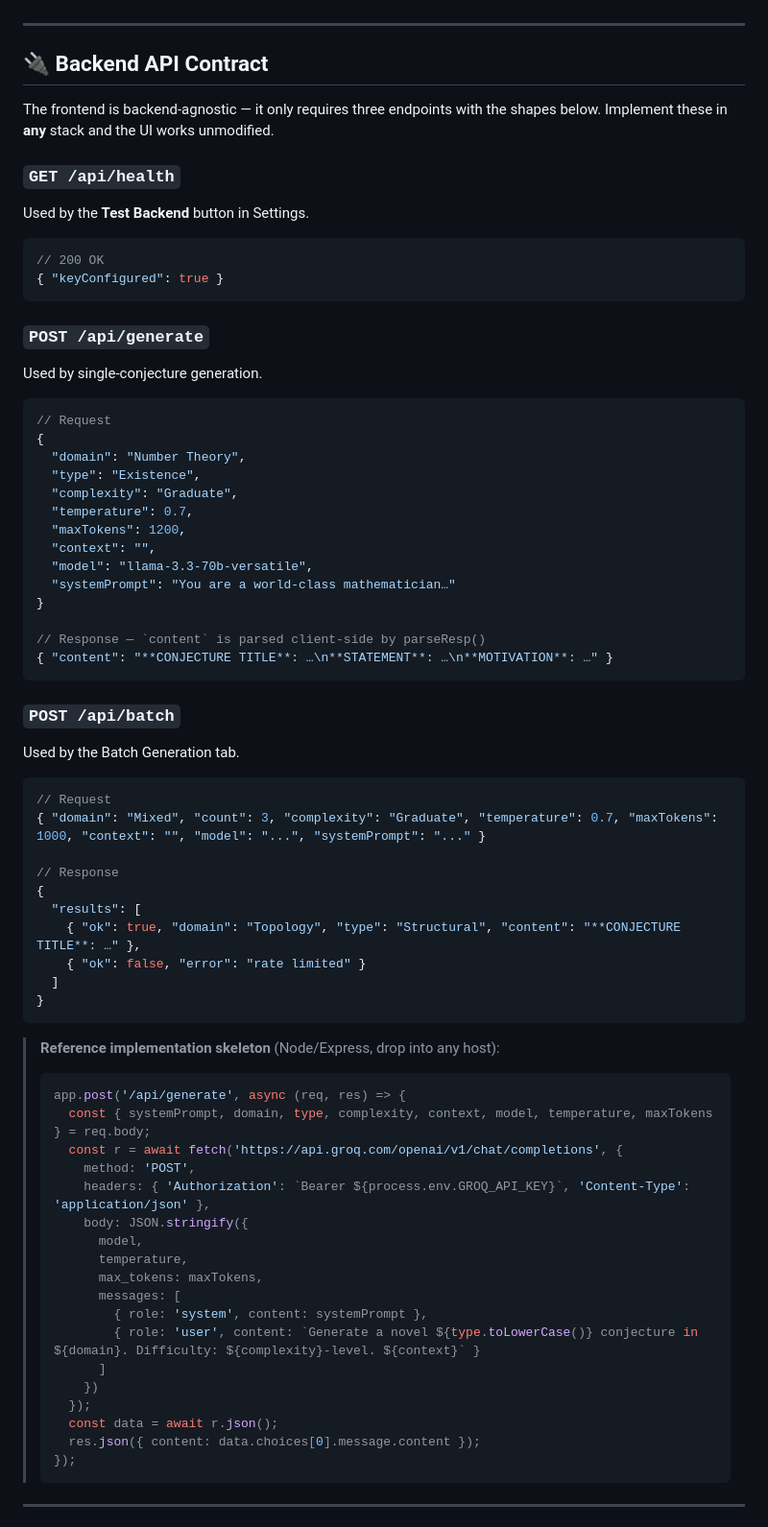
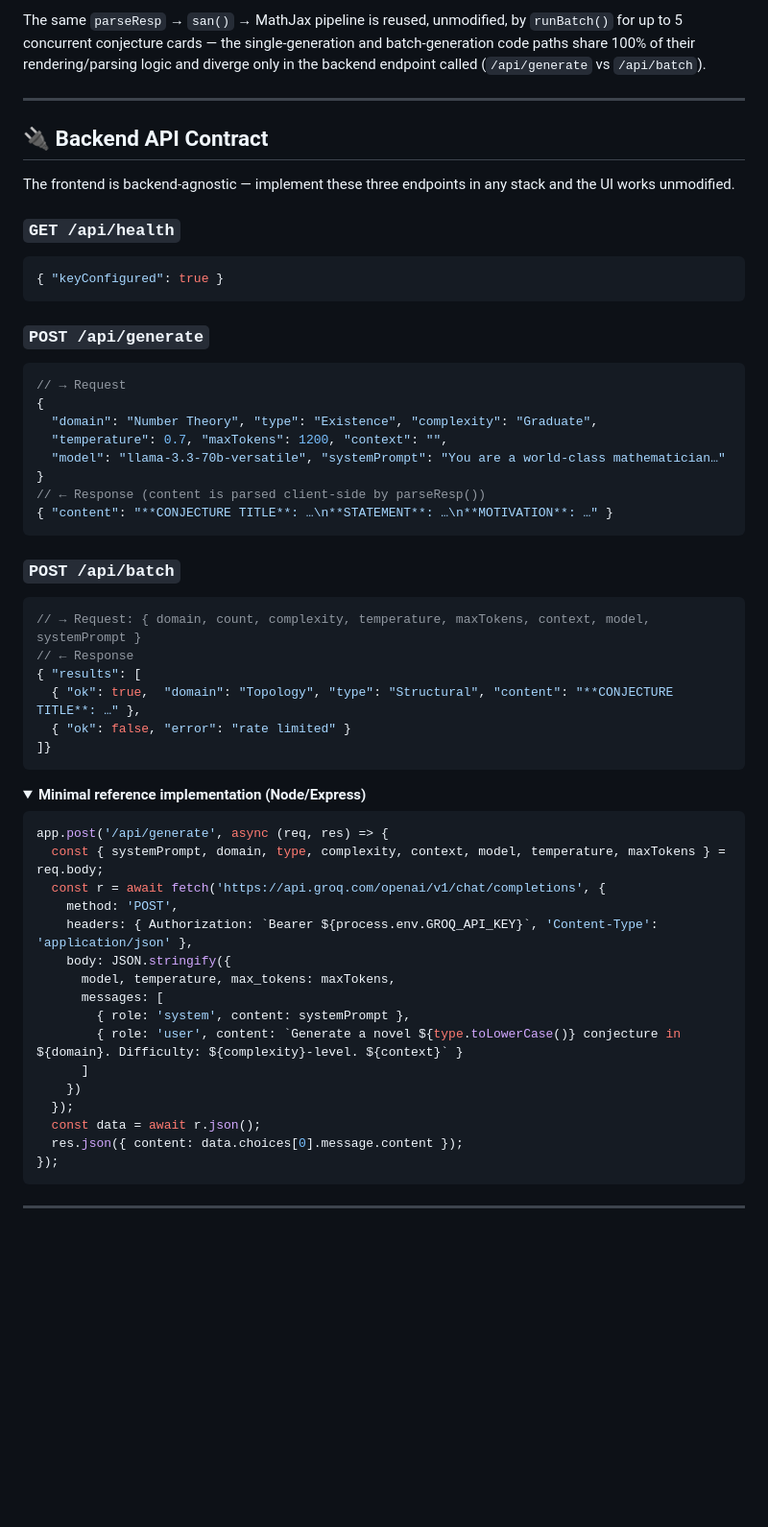
Before and after one commit to sridhar242004/MATAI, a Markdown page: README.md, the part around one of its changes. Shown at 96% size. Drawn GitHub-style; folded sections open; blank space fills up the shorter version.

````diff
--- a/README.md
+++ b/README.md
@@ -94,69 +186,57 @@ This repository ships the **presentation + orchestration layer** as a single sel
+The same `parseResp` → `san()` → MathJax pipeline is reused, unmodified, by `runBatch()` for up to 5 concurrent conjecture cards — the single-generation and batch-generation code paths share 100% of their rendering/parsing logic and diverge only in the backend endpoint called (`/api/generate` vs `/api/batch`).
 
 ---
 
 ## 🔌 Backend API Contract
 
-The frontend is backend-agnostic — it only requires three endpoints with the shapes below. Implement these in **any** stack and the UI works unmodified.
+The frontend is backend-agnostic — implement these three endpoints in any stack and the UI works unmodified.
 
 ### `GET /api/health`
-Used by the **Test Backend** button in Settings.
 ```json
-// 200 OK
 { "keyConfigured": true }
 ```
 
 ### `POST /api/generate`
-Used by single-conjecture generation.
 ```jsonc
-// Request
+// → Request
 {
-  "domain": "Number Theory",
-  "type": "Existence",
-  "complexity": "Graduate",
-  "temperature": 0.7,
-  "maxTokens": 1200,
-  "context": "",
-  "model": "llama-3.3-70b-versatile",
-  "systemPrompt": "You are a world-class mathematician…"
+  "domain": "Number Theory", "type": "Existence", "complexity": "Graduate",
+  "temperature": 0.7, "maxTokens": 1200, "context": "",
+  "model": "llama-3.3-70b-versatile", "systemPrompt": "You are a world-class mathematician…"
 }
-
-// Response — `content` is parsed client-side by parseResp()
+// ← Response (content is parsed client-side by parseResp())
 { "content": "**CONJECTURE TITLE**: …\n**STATEMENT**: …\n**MOTIVATION**: …" }
 ```
 
 ### `POST /api/batch`
-Used by the Batch Generation tab.
 ```jsonc
-// Request
-{ "domain": "Mixed", "count": 3, "complexity": "Graduate", "temperature": 0.7, "maxTokens": 1000, "context": "", "model": "...", "systemPrompt": "..." }
-
-// Response
-{
-  "results": [
-    { "ok": true, "domain": "Topology", "type": "Structural", "content": "**CONJECTURE TITLE**: …" },
-    { "ok": false, "error": "rate limited" }
-  ]
-}
+// → Request: { domain, count, complexity, temperature, maxTokens, context, model, systemPrompt }
+// ← Response
+{ "results": [
+  { "ok": true,  "domain": "Topology", "type": "Structural", "content": "**CONJECTURE TITLE**: …" },
+  { "ok": false, "error": "rate limited" }
+]}
 ```
 
-> **Reference implementation skeleton** (Node/Express, drop into any host):
-> ```js
-> app.post('/api/generate', async (req, res) => {
->   const { systemPrompt, domain, type, complexity, context, model, temperature, maxTokens } = req.body;
->   const r = await fetch('https://api.groq.com/openai/v1/chat/completions', {
->     method: 'POST',
->     headers: { 'Authorization': `Bearer ${process.env.GROQ_API_KEY}`, 'Content-Type': 'application/json' },
->     body: JSON.stringify({
->       model,
->       temperature,
->       max_tokens: maxTokens,
->       messages: [
->         { role: 'system', content: systemPrompt },
->         { role: 'user', content: `Generate a novel ${type.toLowerCase()} conjecture in ${domain}. Difficulty: ${complexity}-level. ${context}` }
->       ]
->     })
->   });
->   const data = await r.json();
->   res.json({ content: data.choices[0].message.content });
-> });
-> ```
+<details>
+<summary><strong>Minimal reference implementation (Node/Express)</strong></summary>
+
+```js
+app.post('/api/generate', async (req, res) => {
+  const { systemPrompt, domain, type, complexity, context, model, temperature, maxTokens } = req.body;
+  const r = await fetch('https://api.groq.com/openai/v1/chat/completions', {
+    method: 'POST',
+    headers: { Authorization: `Bearer ${process.env.GROQ_API_KEY}`, 'Content-Type': 'application/json' },
+    body: JSON.stringify({
+      model, temperature, max_tokens: maxTokens,
+      messages: [
+        { role: 'system', content: systemPrompt },
+        { role: 'user', content: `Generate a novel ${type.toLowerCase()} conjecture in ${domain}. Difficulty: ${complexity}-level. ${context}` }
+      ]
+    })
+  });
+  const data = await r.json();
+  res.json({ content: data.choices[0].message.content });
+});
+```
+
````
Also changed, not shown: other parts of README.md (+218 -100 lines).
